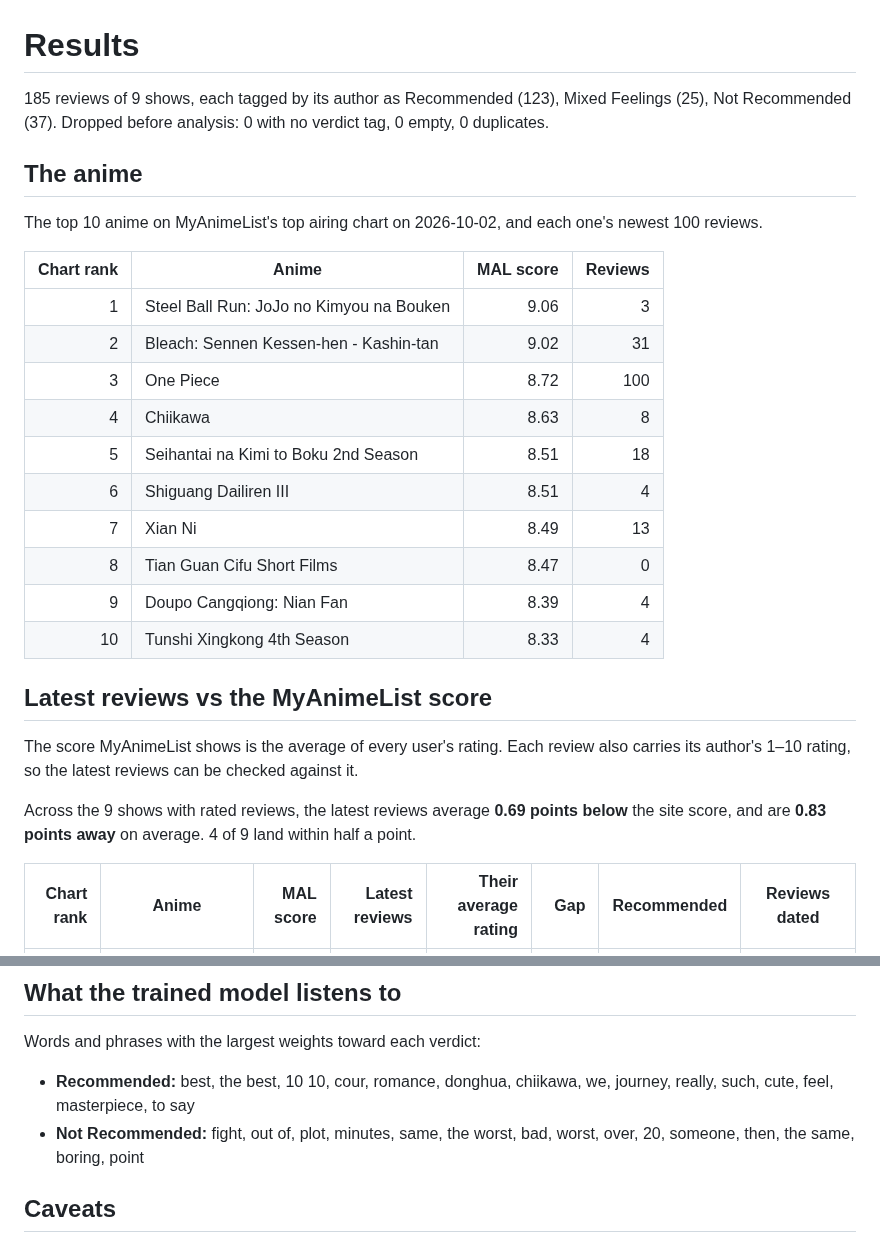
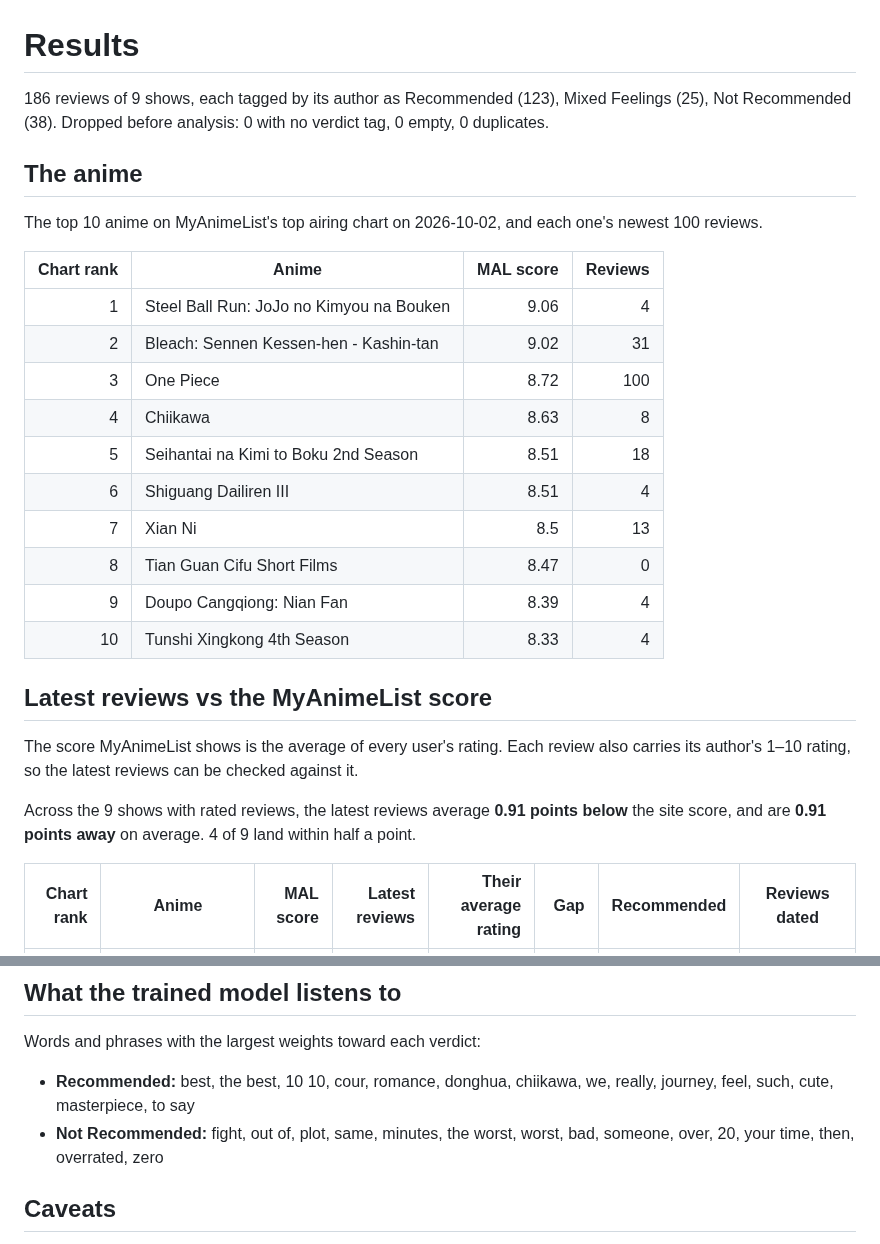
Before and after one commit to harsh-github007/Anime-Reviews-Sentimental-Analysis, a Markdown page: results/results.md, 2 parts joined by grey strips. Rendered like a GitHub page.

```diff
--- a/results/results.md
+++ b/results/results.md
@@ -1,6 +1,6 @@
 # Results
 
-185 reviews of 9 shows, each tagged by its author as Recommended (123), Mixed Feelings (25), Not Recommended (37).
+186 reviews of 9 shows, each tagged by its author as Recommended (123), Mixed Feelings (25), Not Recommended (38).
 Dropped before analysis: 0 with no verdict tag, 0 empty, 0 duplicates.
 
 ## The anime
@@ -9,13 +9,13 @@ The top 10 anime on MyAnimeList's top airing chart on 2026-10-02, and each one's
 
 | Chart rank | Anime | MAL score | Reviews |
 | ---: | --- | ---: | ---: |
-| 1 | Steel Ball Run: JoJo no Kimyou na Bouken | 9.06 | 3 |
+| 1 | Steel Ball Run: JoJo no Kimyou na Bouken | 9.06 | 4 |
 | 2 | Bleach: Sennen Kessen-hen - Kashin-tan | 9.02 | 31 |
 | 3 | One Piece | 8.72 | 100 |
 | 4 | Chiikawa | 8.63 | 8 |
 | 5 | Seihantai na Kimi to Boku 2nd Season | 8.51 | 18 |
 | 6 | Shiguang Dailiren III | 8.51 | 4 |
-| 7 | Xian Ni | 8.49 | 13 |
+| 7 | Xian Ni | 8.5 | 13 |
 | 8 | Tian Guan Cifu Short Films | 8.47 | 0 |
 | 9 | Doupo Cangqiong: Nian Fan | 8.39 | 4 |
 | 10 | Tunshi Xingkong 4th Season | 8.33 | 4 |
@@ -24,7 +24,7 @@ The top 10 anime on MyAnimeList's top airing chart on 2026-10-02, and each one's
 
 The score MyAnimeList shows is the average of every user's rating. Each review also carries its author's 1–10 rating, so the latest reviews can be checked against it.
 
-Across the 9 shows with rated reviews, the latest reviews average **0.69 points below** the site score, and are **0.83 points away** on average. 4 of 9 land within half a point.
+Across the 9 shows with rated reviews, the latest reviews average **0.91 points below** the site score, and are **0.91 points away** on average. 4 of 9 land within half a point.
 
 | Chart rank | Anime | MAL score | Latest reviews | Their average rating | Gap | Recommended | Reviews dated |
 | ---: | --- | ---: | ---: | ---: | ---: | ---: | --- |
@@ -75,8 +75,8 @@ Trained on all three tags, the model reaches a macro F1 of 0.45 and balanced acc
 
 Words and phrases with the largest weights toward each verdict:
 
-- **Recommended:** best, the best, 10 10, cour, romance, donghua, chiikawa, we, journey, really, such, cute, feel, masterpiece, to say
-- **Not Recommended:** fight, out of, plot, minutes, same, the worst, bad, worst, over, 20, someone, then, the same, boring, point
+- **Recommended:** best, the best, 10 10, cour, romance, donghua, chiikawa, we, really, journey, feel, such, cute, masterpiece, to say
+- **Not Recommended:** fight, out of, plot, same, minutes, the worst, worst, bad, someone, over, 20, your time, then, overrated, zero
 
 ## Caveats
 
```
Also changed, not shown: other parts of results/results.md (+11 -11 lines), results/figures/methods.png, results/figures/textblob_by_verdict.png, 4 other files.
